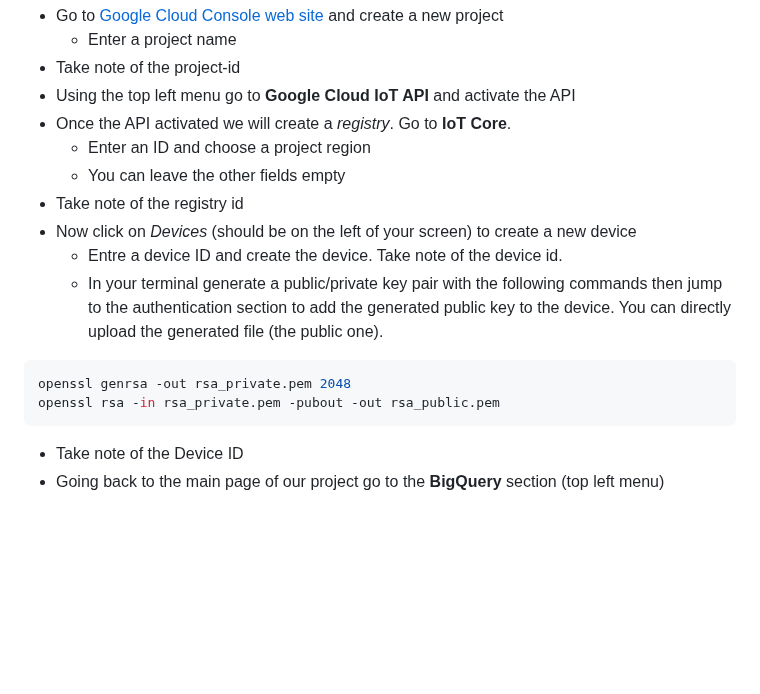
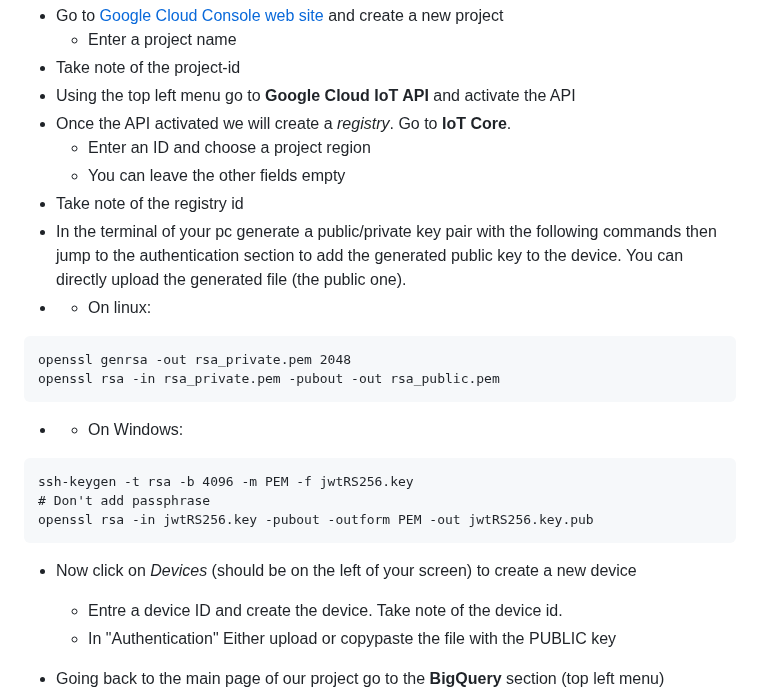
Before and after one commit to michalis0/Cloud-and-Advanced-Analytics, a Markdown page: project/iot_gcp.md, the part around the change. Drawn GitHub-style; blank space fills up the shorter version.

````diff
--- a/project/iot_gcp.md
+++ b/project/iot_gcp.md
@@ -11,17 +11,25 @@
   * Enter an ID and choose a project region
   * You can leave the other fields empty
 * Take note of the registry id
+* In the terminal of your pc generate a public/private key pair with the following
+    commands then jump to the authentication section to add the generated public
+    key to the device. You can directly upload the generated file (the public one).
+* - On linux:
+```
+openssl genrsa -out rsa_private.pem 2048
+openssl rsa -in rsa_private.pem -pubout -out rsa_public.pem
+```
+* - On Windows:
+```
+ssh-keygen -t rsa -b 4096 -m PEM -f jwtRS256.key
+# Don't add passphrase
+openssl rsa -in jwtRS256.key -pubout -outform PEM -out jwtRS256.key.pub
+```
 * Now click on *Devices* (should be on the left of your screen) to create a new
   device
   * Entre a device ID and create the device. Take note of the device id.
-  * In your terminal generate a public/private key pair with the following
-    commands then jump to the authentication section to add the generated public
-    key to the device. You can directly upload the generated file (the public one).
-```bash
-openssl genrsa -out rsa_private.pem 2048
-openssl rsa -in rsa_private.pem -pubout -out rsa_public.pem
-```
-* Take note of the Device ID
+  * In "Authentication" Either upload or copypaste the file with the PUBLIC key
+
 * Going back to the main page of our project go to the **BigQuery** section (top
   left menu)
   * Clicking on the three dots next to your project ID in the explorer section
````
